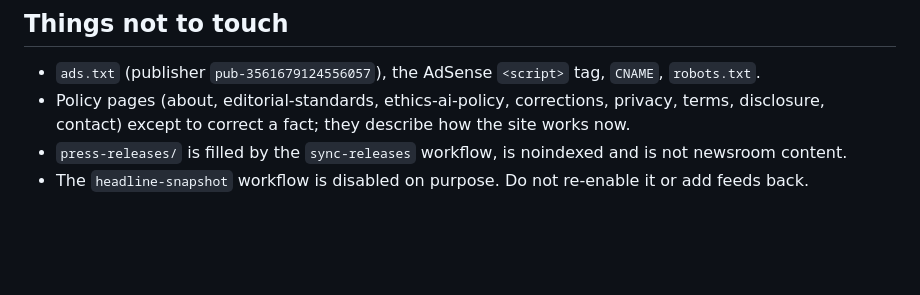
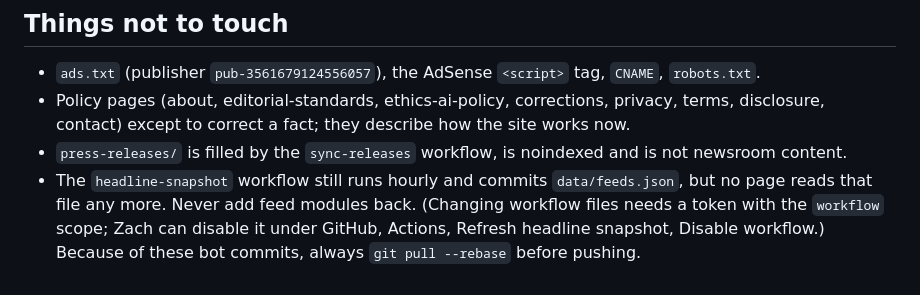
Before and after one commit to seniorhelper/actionglobalnews.com, a Markdown page: CONTENT-GUIDE.md, the part around the change. Rendered like a GitHub page; blank space fills up the shorter version.

Commit message:
Content guide: note the headline snapshot workflow still runs
Co-Authored-By: Claude Opus 5.5 <noreply@anthropic.com>

```diff
--- a/CONTENT-GUIDE.md
+++ b/CONTENT-GUIDE.md
@@ -165,4 +165,4 @@ and that file exists.
 - Policy pages (about, editorial-standards, ethics-ai-policy, corrections, privacy, terms,
   disclosure, contact) except to correct a fact; they describe how the site works now.
 - `press-releases/` is filled by the `sync-releases` workflow, is noindexed and is not newsroom content.
-- The `headline-snapshot` workflow is disabled on purpose. Do not re-enable it or add feeds back.
+- The `headline-snapshot` workflow still runs hourly and commits `data/feeds.json`, but no page reads that file any more. Never add feed modules back. (Changing workflow files needs a token with the `workflow` scope; Zach can disable it under GitHub, Actions, Refresh headline snapshot, Disable workflow.) Because of these bot commits, always `git pull --rebase` before pushing.
```
